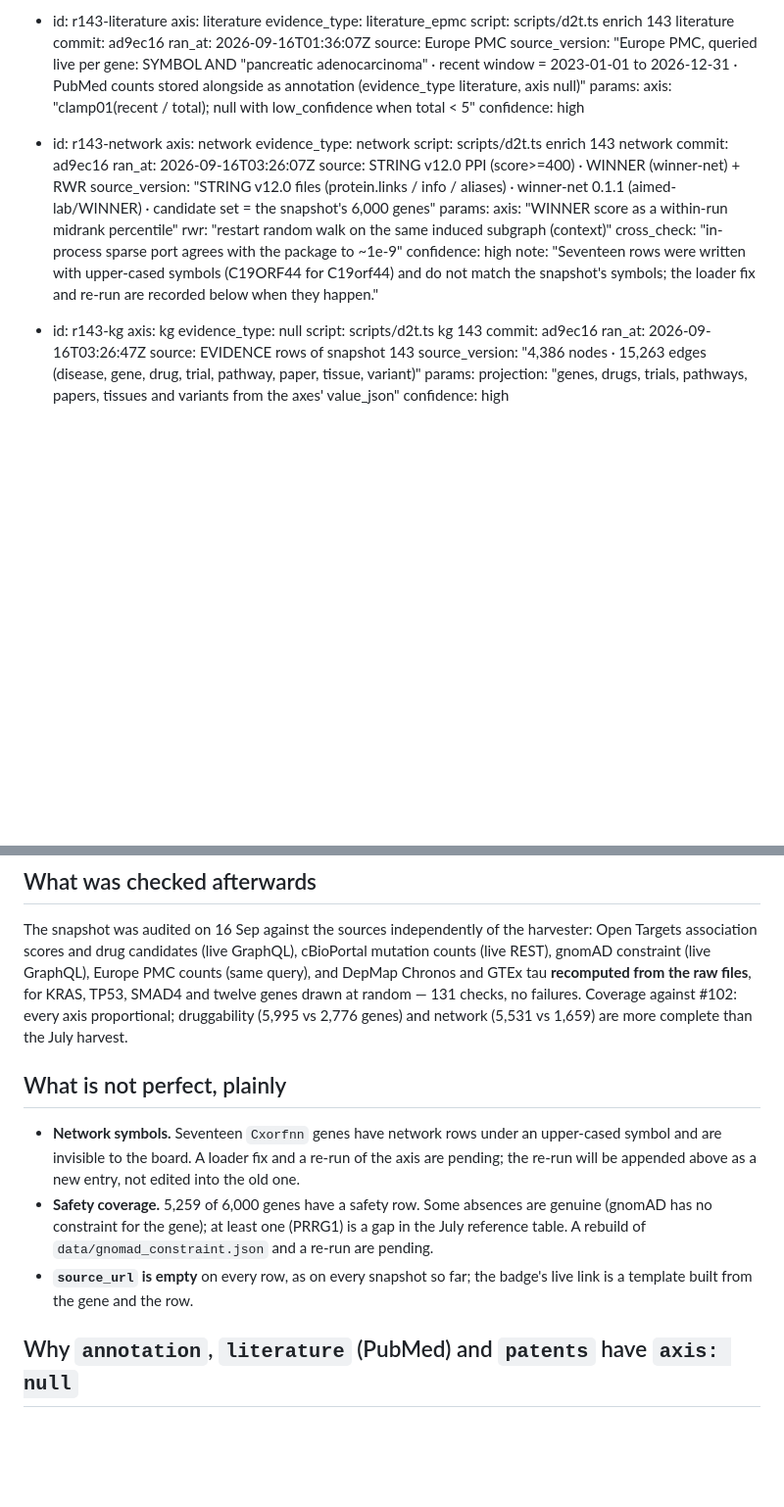
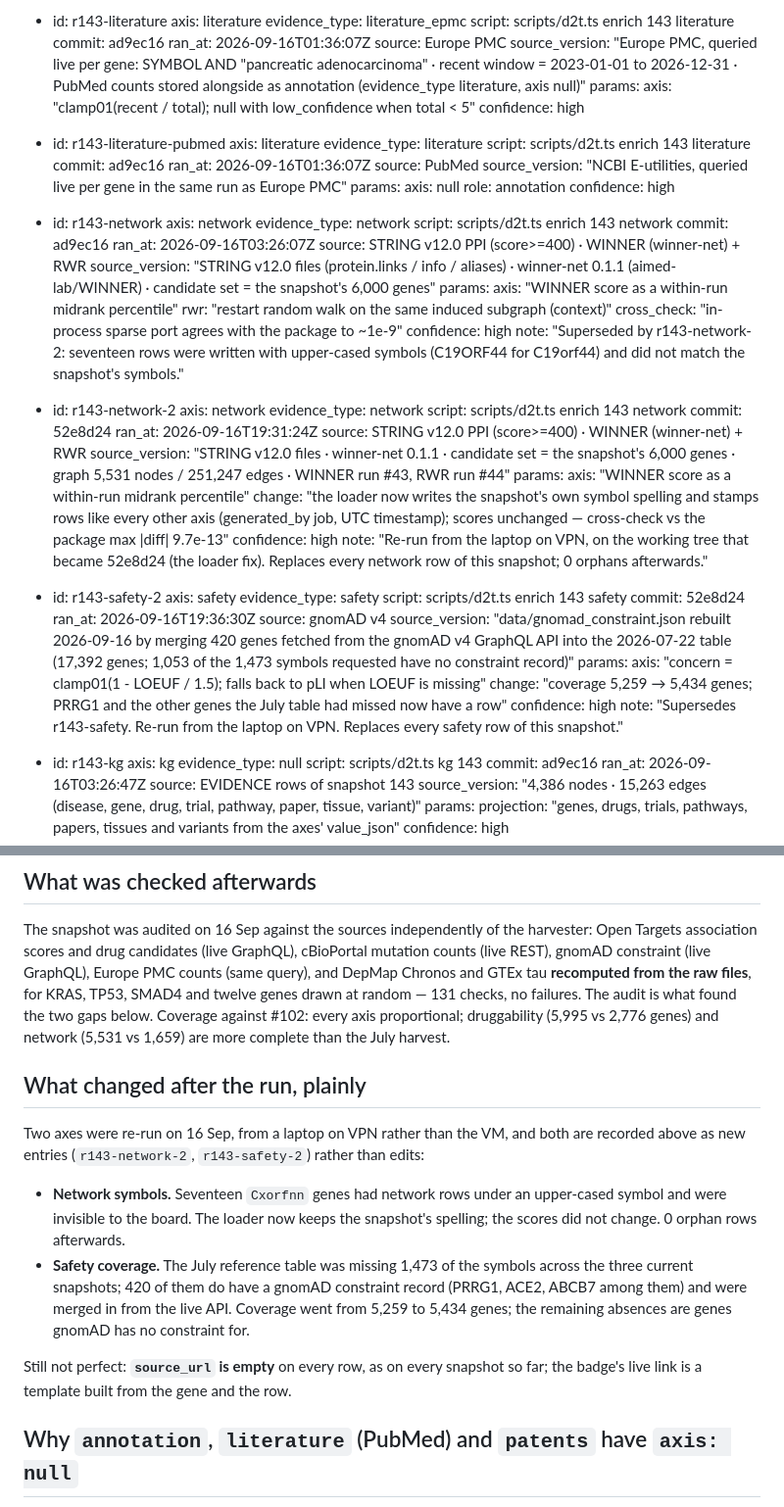
Before and after one commit to aimed-lab/DiseaseToGene, a Markdown page: wiki/lineage/143.md, 2 parts joined by grey strips. Shown at 98% size. Rendered like a GitHub page; blank space fills up the shorter version.

Commit message:
Wiki: #143 lineage — PubMed annotation run, and the network and safety re-runs appended
Co-Authored-By: Claude Opus 5 <noreply@anthropic.com>

```diff
--- a/wiki/lineage/143.md
+++ b/wiki/lineage/143.md
@@ -161,6 +161,19 @@ runs:
       axis: "clamp01(recent / total); null with low_confidence when total < 5"
     confidence: high
 
+  - id: r143-literature-pubmed
+    axis: literature
+    evidence_type: literature
+    script: scripts/d2t.ts enrich 143 literature
+    commit: ad9ec16
+    ran_at: 2026-09-16T01:36:07Z
+    source: PubMed
+    source_version: "NCBI E-utilities, queried live per gene in the same run as Europe PMC"
+    params:
+      axis: null
+      role: annotation
+    confidence: high
+
   - id: r143-network
     axis: network
     evidence_type: network
@@ -174,7 +187,35 @@ runs:
       rwr: "restart random walk on the same induced subgraph (context)"
       cross_check: "in-process sparse port agrees with the package to ~1e-9"
     confidence: high
-    note: "Seventeen rows were written with upper-cased symbols (C19ORF44 for C19orf44) and do not match the snapshot's symbols; the loader fix and re-run are recorded below when they happen."
+    note: "Superseded by r143-network-2: seventeen rows were written with upper-cased symbols (C19ORF44 for C19orf44) and did not match the snapshot's symbols."
+
+  - id: r143-network-2
+    axis: network
+    evidence_type: network
+    script: scripts/d2t.ts enrich 143 network
+    commit: 52e8d24
+    ran_at: 2026-09-16T19:31:24Z
+    source: STRING v12.0 PPI (score>=400) · WINNER (winner-net) + RWR
+    source_version: "STRING v12.0 files · winner-net 0.1.1 · candidate set = the snapshot's 6,000 genes · graph 5,531 nodes / 251,247 edges · WINNER run #43, RWR run #44"
+    params:
+      axis: "WINNER score as a within-run midrank percentile"
+      change: "the loader now writes the snapshot's own symbol spelling and stamps rows like every other axis (generated_by job, UTC timestamp); scores unchanged — cross-check vs the package max |diff| 9.7e-13"
+    confidence: high
+    note: "Re-run from the laptop on VPN, on the working tree that became 52e8d24 (the loader fix). Replaces every network row of this snapshot; 0 orphans afterwards."
+
+  - id: r143-safety-2
+    axis: safety
+    evidence_type: safety
+    script: scripts/d2t.ts enrich 143 safety
+    commit: 52e8d24
+    ran_at: 2026-09-16T19:36:30Z
+    source: gnomAD v4
+    source_version: "data/gnomad_constraint.json rebuilt 2026-09-16 by merging 420 genes fetched from the gnomAD v4 GraphQL API into the 2026-07-22 table (17,392 genes; 1,053 of the 1,473 symbols requested have no constraint record)"
+    params:
+      axis: "concern = clamp01(1 - LOEUF / 1.5); falls back to pLI when LOEUF is missing"
+      change: "coverage 5,259 → 5,434 genes; PRRG1 and the other genes the July table had missed now have a row"
+    confidence: high
+    note: "Supersedes r143-safety. Re-run from the laptop on VPN. Replaces every safety row of this snapshot."
 
   - id: r143-kg
     axis: kg
@@ -222,20 +263,26 @@ The snapshot was audited on 16 Sep against the sources independently of the harv
 Open Targets association scores and drug candidates (live GraphQL), cBioPortal mutation
 counts (live REST), gnomAD constraint (live GraphQL), Europe PMC counts (same query), and
 DepMap Chronos and GTEx tau **recomputed from the raw files**, for KRAS, TP53, SMAD4 and
-twelve genes drawn at random — 131 checks, no failures. Coverage against #102: every axis
+twelve genes drawn at random — 131 checks, no failures. The audit is what found the two
+gaps below. Coverage against #102: every axis
 proportional; druggability (5,995 vs 2,776 genes) and network (5,531 vs 1,659) are more
 complete than the July harvest.
 
-## What is not perfect, plainly
+## What changed after the run, plainly
 
-- **Network symbols.** Seventeen `Cxorfnn` genes have network rows under an upper-cased
-  symbol and are invisible to the board. A loader fix and a re-run of the axis are pending;
-  the re-run will be appended above as a new entry, not edited into the old one.
-- **Safety coverage.** 5,259 of 6,000 genes have a safety row. Some absences are genuine
-  (gnomAD has no constraint for the gene); at least one (PRRG1) is a gap in the July
-  reference table. A rebuild of `data/gnomad_constraint.json` and a re-run are pending.
-- **`source_url` is empty** on every row, as on every snapshot so far; the badge's live link
-  is a template built from the gene and the row.
+Two axes were re-run on 16 Sep, from a laptop on VPN rather than the VM, and both are
+recorded above as new entries (`r143-network-2`, `r143-safety-2`) rather than edits:
+
+- **Network symbols.** Seventeen `Cxorfnn` genes had network rows under an upper-cased
+  symbol and were invisible to the board. The loader now keeps the snapshot's spelling; the
+  scores did not change. 0 orphan rows afterwards.
+- **Safety coverage.** The July reference table was missing 1,473 of the symbols across the
+  three current snapshots; 420 of them do have a gnomAD constraint record (PRRG1, ACE2, ABCB7
+  among them) and were merged in from the live API. Coverage went from 5,259 to 5,434 genes;
+  the remaining absences are genes gnomAD has no constraint for.
+
+Still not perfect: **`source_url` is empty** on every row, as on every snapshot so far; the
+badge's live link is a template built from the gene and the row.
 
 ## Why `annotation`, `literature` (PubMed) and `patents` have `axis: null`
 
```
